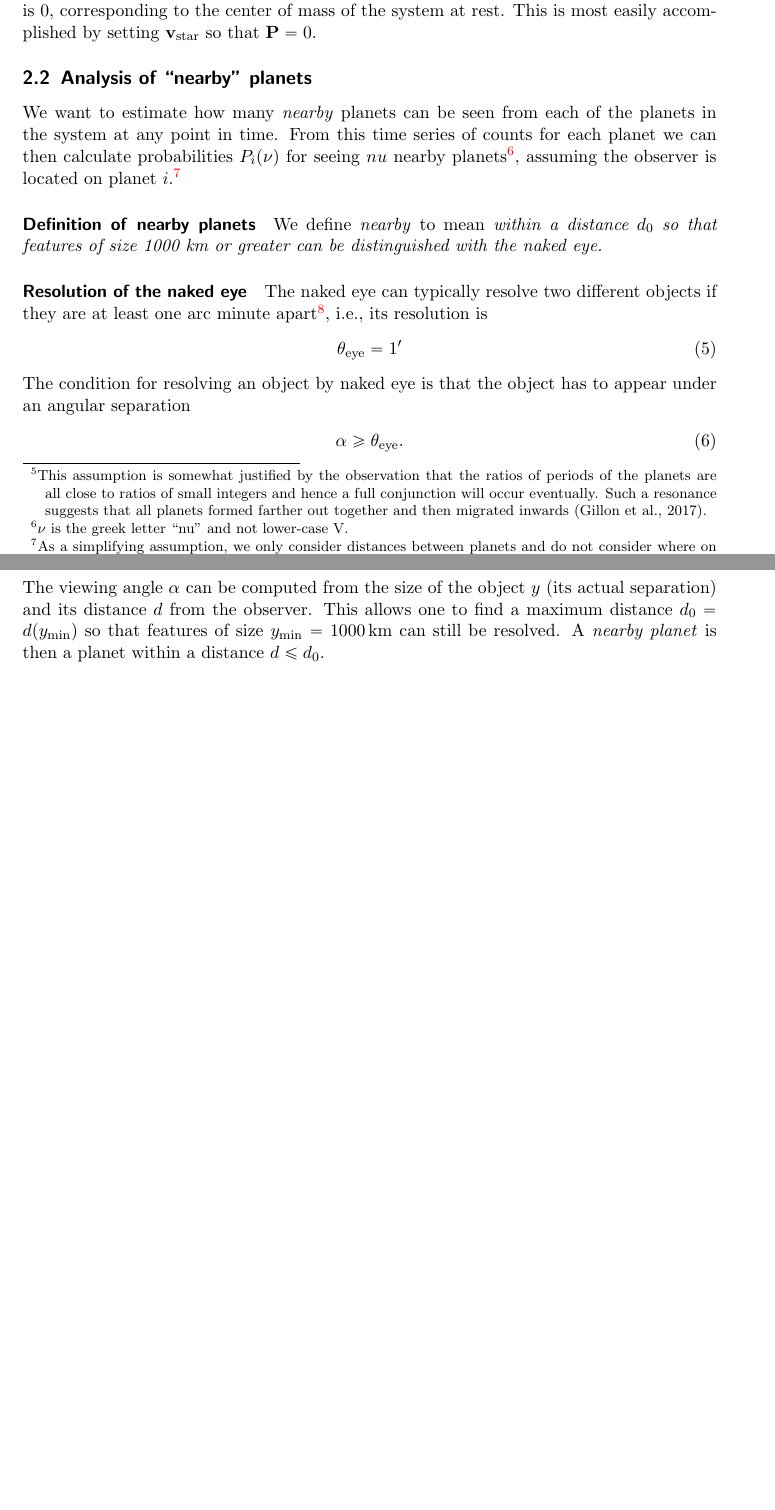
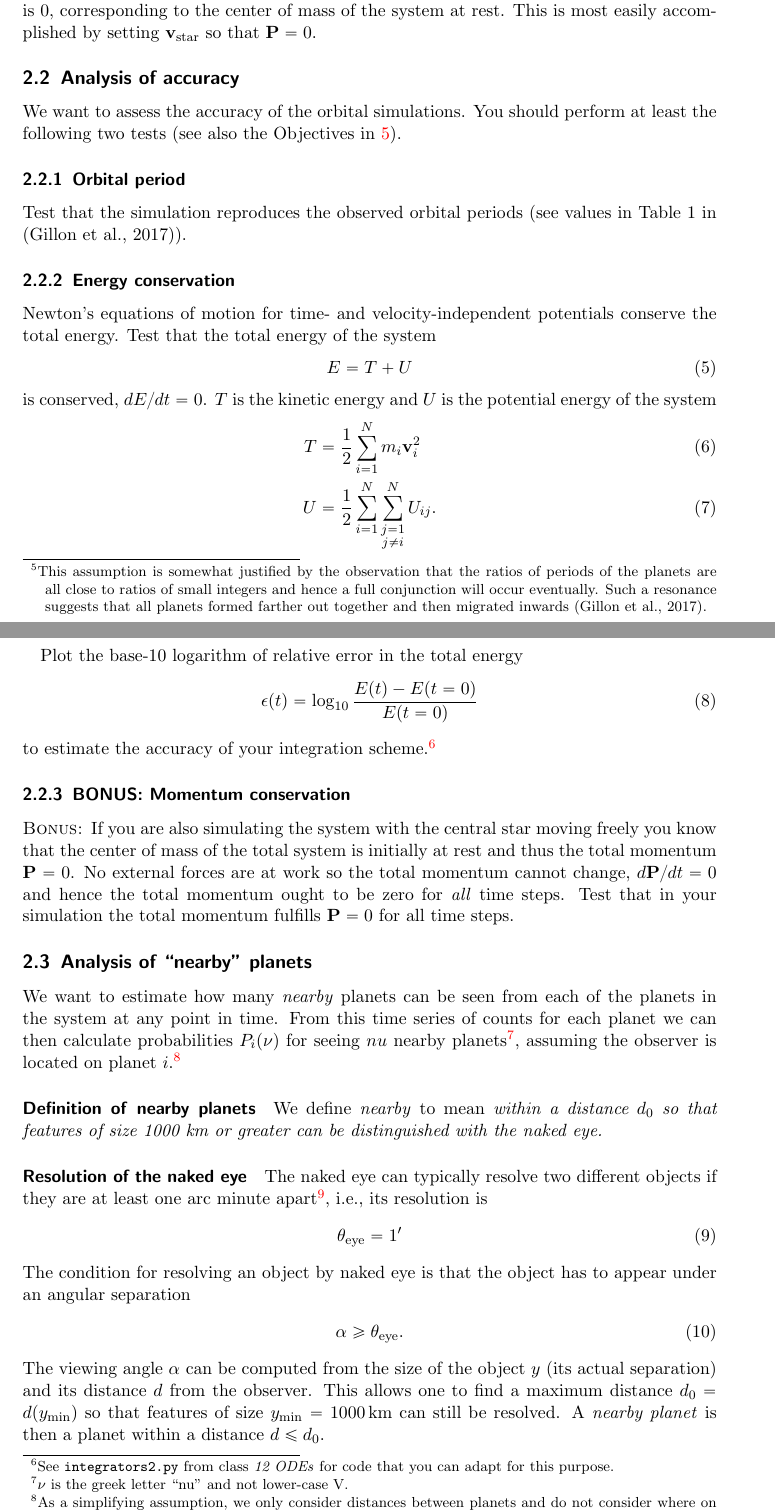
Before and after one commit to Py4Phy/project-trappist-system, a LaTeX document (problem/project_2.tex): two parts of pages 6 and 7 of 9 before the commit and two parts of pages 6 and 7 of 10 after it, joined at a grey line, cut so that both start at the same text, the shorter picture padded with empty space. The pictures show the PDF file problem/project_2.pdf that the author committed with the source.

Commit message:
updated P2: accuracy checks added

```diff
--- a/problem/project_2.tex
+++ b/problem/project_2.tex
@@ -322,6 +322,59 @@ is 0, corresponding to the center of mass of the system at rest. This
 is most easily accomplished by setting $\vec{v}_{\text{star}}$ so that
 $\vec{P}=0$.
 
+\subsection{Analysis of accuracy}
+\label{sec:accuracy}
+
+We want to assess the accuracy of the orbital simulations. You should
+perform at least the following two tests (see also the Objectives in
+\ref{sec:tasks}).
+
+\subsubsection{Orbital period}
+\label{sec:period}
+
+Test that the simulation reproduces the observed orbital periods (see
+values in Table 1 in \citep{Gillon:2017aa}).
+
+\subsubsection{Energy conservation}
+\label{sec:energy}
+
+Newton's equations of motion for time- and velocity-independent
+potentials conserve the total energy. Test that the total energy of
+the system
+\begin{gather}
+  \label{eq:energy}
+  E = T + U
+\end{gather}
+is conserved, $dE/dt = 0$. $T$ is the kinetic energy and $U$ is the
+potential energy of the system
+\begin{align}
+  \label{eq:KE}
+  T &= \frac{1}{2} \sum_{i=1}^{N} m_{i} \vec{v}_{i}^{2}\\
+  \label{eq:PE}
+  U &= \frac{1}{2}\sum_{i=1}^{N}\sum_{\substack{j=1\\j \neq i}}^{N} U_{ij}.
+\end{align}
+
+Plot the base-10 logarithm of relative error in the total energy
+\begin{gather}
+  \label{eq:energyaccuracy}
+  \epsilon(t) = \log_{10} \frac{E(t) - E(t=0)}{E(t=0)}
+\end{gather}
+to estimate the accuracy of your integration scheme.\footnote{See
+  \texttt{integrators2.py} from class \emph{12 ODEs} for code that you
+  can adapt for this purpose.}
+
+\subsubsection{BONUS: Momentum conservation}
+\label{sec:momentum}
+
+\BONUS If you are also simulating the system with the central star
+moving freely you know that the center of mass of the total system is
+initially at rest and thus the total momentum $\vec{P}=0$. No external
+forces are at work so the total momentum cannot change,
+$d\vec{P}/dt = 0$ and hence the total momentum ought to be zero for
+\emph{all} time steps. Test that in your simulation the total momentum
+fulfills $\vec{P} = 0$ for all time steps.
+
+
 \subsection{Analysis of ``nearby'' planets}
 \label{sec:nearby}
 
```
Also changed, not shown: problem/project_2.pdf, problem/project_2.tex (23 more changed lines).
